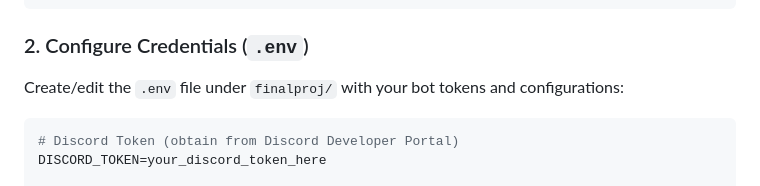
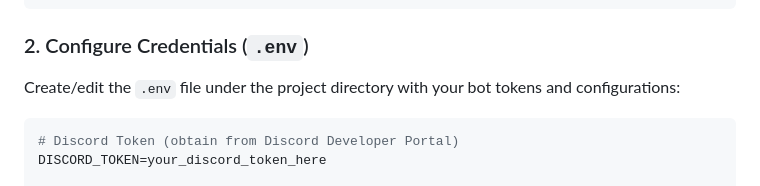
Before and after one commit to aliff850/wumbness_bot, a Markdown page: README.md, the part around the change. Rendered like a GitHub page.

Commit message:
docs: update .env file location instruction in README

````diff
--- a/README.md
+++ b/README.md
@@ -57,7 +57,7 @@ pip install -r requirements.txt
 ```
 
 ### 2. Configure Credentials (`.env`)
-Create/edit the `.env` file under `finalproj/` with your bot tokens and configurations:
+Create/edit the `.env` file under the project directory with your bot tokens and configurations:
 
 ```env
 # Discord Token (obtain from Discord Developer Portal)
````
